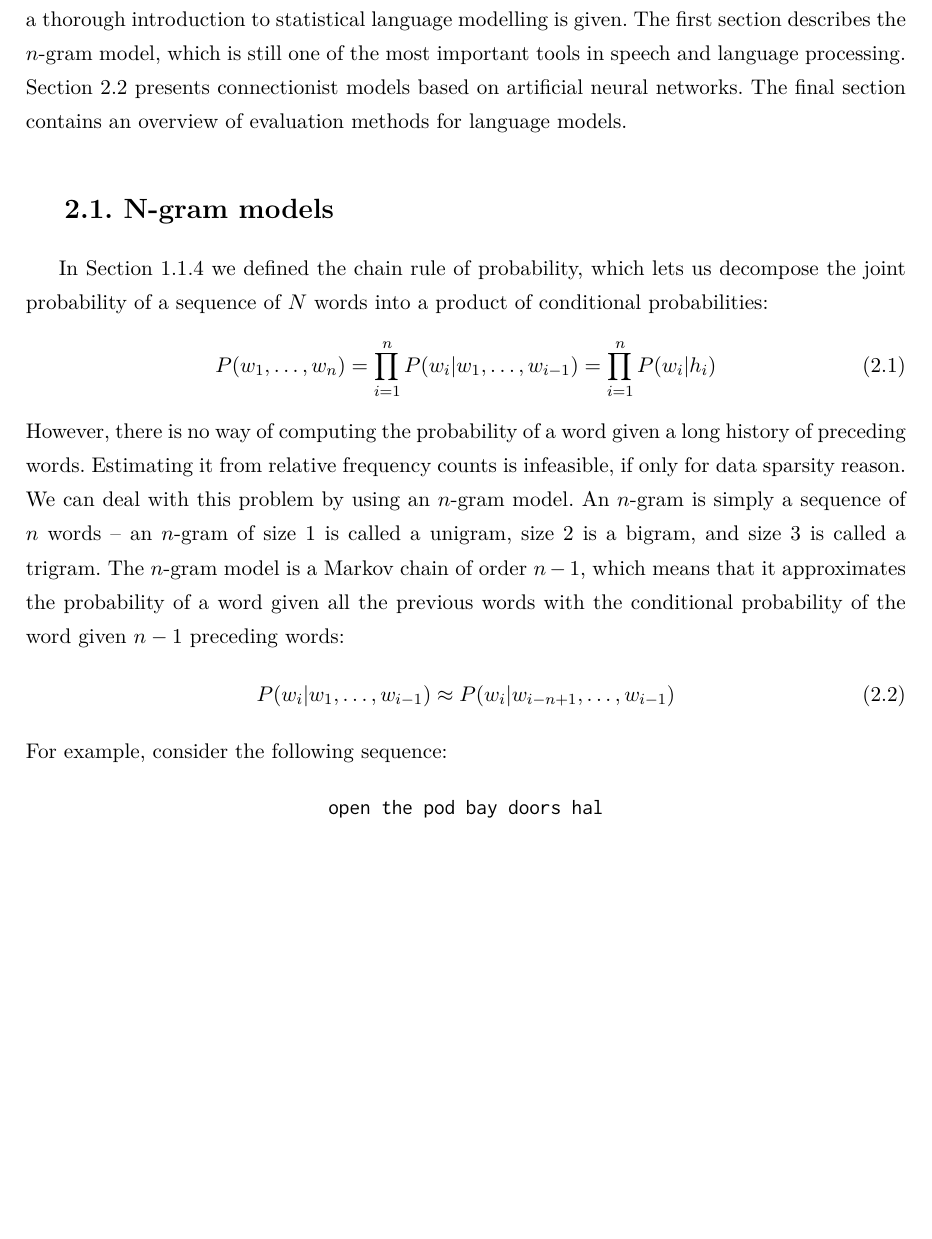
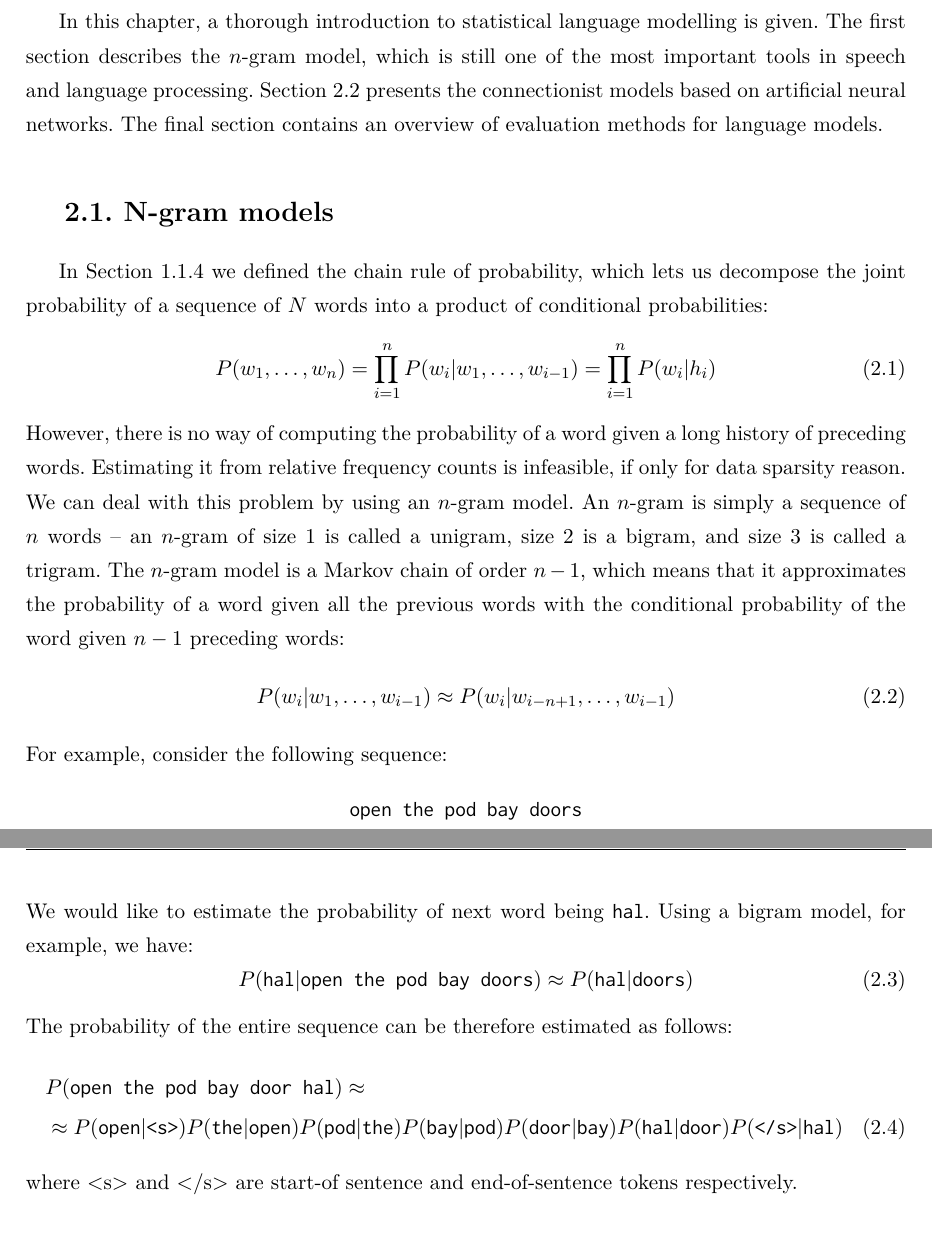
Before and after one commit to curiousTauseef/thesis-2, a LaTeX thesis (thesis.tex, which reads chapter2.tex): part of page 25 of 34 before the commit and two parts of pages 25 and 26 of 34 after it, the two joined at a grey line, cut so that both start at the same text, the shorter picture padded with empty space. Compiled offline with pdfLaTeX.

Commit message:
Chapter 2 introduction WIP

```diff
--- a/chapter2.tex
+++ b/chapter2.tex
@@ -1,7 +1,8 @@
 \chapter{Statistical language models}
 \label{chapter:lm}
 Language modelling lies at the core of many natural language processing tasks, such as speech recognition and synthesis, document classification, grammar and spelling checking, parsing, machine translation, and information retrieval. In general, the task of statistical language models is to estimate the likelihood of a sequence of words. This information can then be used to reject invalid sentences or resolve ambiguities. In case of automatic speech recognition the language model guides and constrains the search among alternative word hypotheses \cite{glass2013automatic}.
-In this chapter, a thorough introduction to statistical language modelling is given. The first section describes the $n$-gram model, which is still one of the most important tools in speech and language processing. Section \ref{section:ann} presents connectionist models based on artificial neural networks. The final section contains an overview of evaluation methods for language models.
+
+In this chapter, a thorough introduction to statistical language modelling is given. The first section describes the $n$-gram model, which is still one of the most important tools in speech and language processing. Section \ref{section:ann} presents the connectionist models based on artificial neural networks. The final section contains an overview of evaluation methods for language models.
 \section{N-gram models}
 \label{section:ngrams}
 In Section \ref{subsection:lm} we defined the chain rule of probability, which lets us decompose the joint probability of a sequence of $N$ words into a product of conditional probabilities:
@@ -14,10 +15,19 @@ However, there is no way of computing the probability of a word given a long his
 \end{equation}
 For example, consider the following sequence:
 \begin{center}
-\texttt{open the pod bay doors hal}
+\texttt{open the pod bay doors}
 \end{center}
+We would like to estimate the probability of next word being \texttt{hal}. Using a bigram model, for example, we have:
+\begin{equation}
+	P(\texttt{hal}|\texttt{open the pod bay doors}) \approx P(\texttt{hal}|\texttt{doors})
+\end{equation}
+The probability of the entire sequence can be therefore estimated as follows:
+\begin{multline}
+	P(\texttt{open the pod bay door hal}) \approx \\
+	\approx P(\texttt{open}|\texttt{<s>})P(\texttt{the}|\texttt{open})P(\texttt{pod}|\texttt{the})P(\texttt{bay}|\texttt{pod})P(\texttt{door}|\texttt{bay})P(\texttt{hal}|\texttt{door})P(\texttt{</s>}|\texttt{hal})
+\end{multline}
+where <s> and </s> are start-of sentence and end-of-sentence tokens respectively.
 \subsection{Word n-grams}
-
 \subsection{Class n-grams}
 \label{subsection:class}
 \subsection{Skip-grams}
--- a/thesis.tex
+++ b/thesis.tex
@@ -32,6 +32,7 @@
 \usepackage{tabularx}
 \usepackage{tipa}
 \usepackage{threeparttable}
+\usepackage{breqn}
 
 \tikzstyle{state}=[shape=circle,draw=black]
 \tikzstyle{observation}=[]
```
